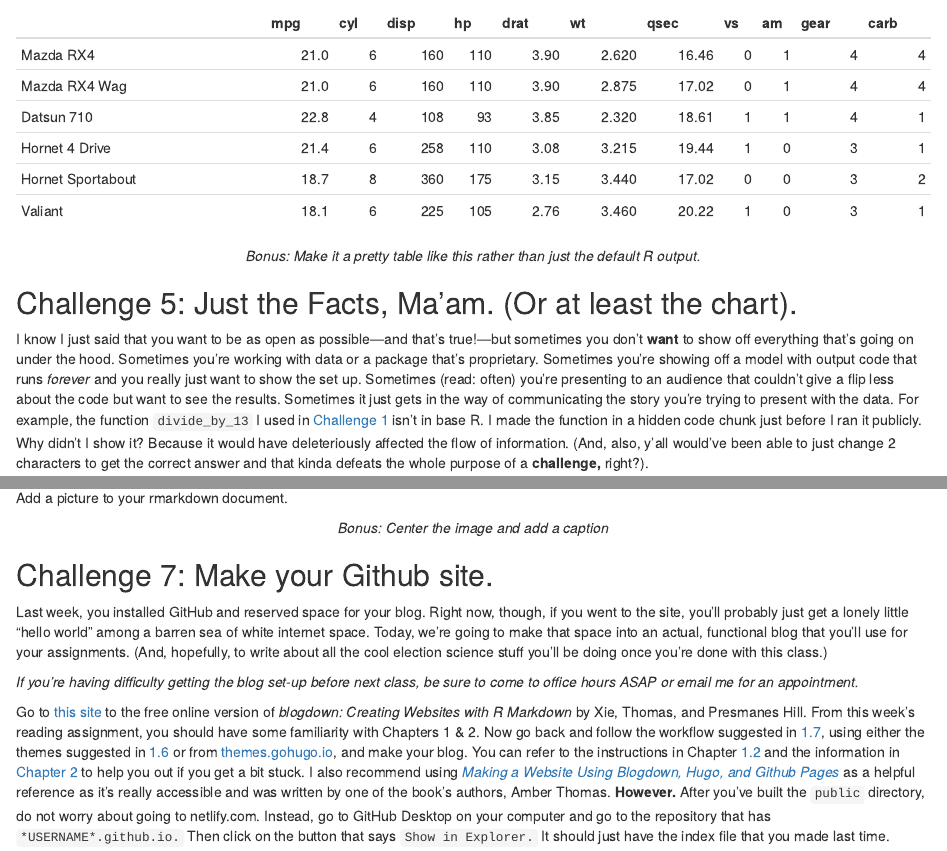
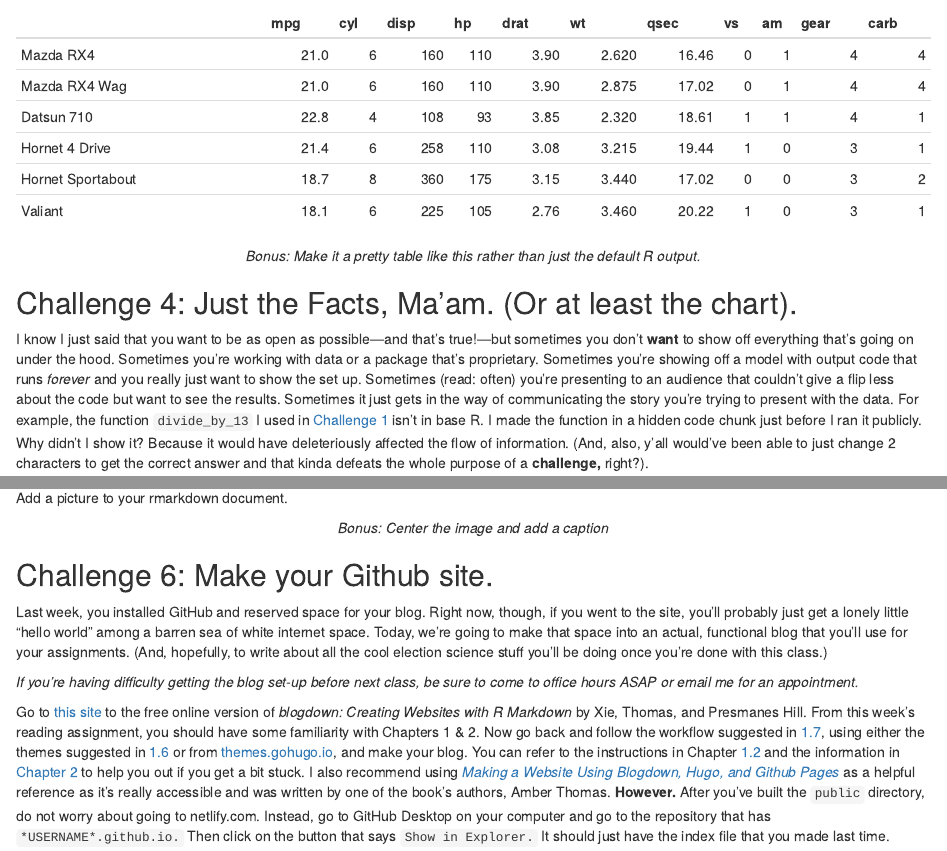
Before and after one commit to prlitics/Election-Data-Science-Fall-2020, an R Markdown document (Labs/Week 2 Lab.Rmd): the page in a window 1100 px wide, from 1800 px down, and a second part further down, joined at a grey line. Rendered offline with R 4.5, knitr and Pandoc, with nearby package versions.

Commit message:
Number change and knit

```diff
--- a/Labs/Week 2 Lab.Rmd
+++ b/Labs/Week 2 Lab.Rmd
@@ -111,7 +111,7 @@ kable(head(mtcars))
 *Bonus: Make it a pretty table like this rather than just the default R output.*
 </center>
 
-## Challenge 5: Just the Facts, Ma'am. (Or at least the chart).
+## Challenge 4: Just the Facts, Ma'am. (Or at least the chart).
 
 I know I just said that you want to be as open as possible---and that's true!---but sometimes you don't **want** to show off everything that's going on under the hood. Sometimes you're working with data or a package that's proprietary. Sometimes you're showing off a model with output code that runs *forever* and you really just want to show the set up. Sometimes (read: often) you're presenting to an audience that couldn't give a flip less about the code but want to see the results. Sometimes it just gets in the way of communicating the story you're trying to present with the data. For example, the function `divide_by_13` I used in [Challenge 1](#anchor1) isn't in base R. I made the function in a hidden code chunk just before I ran it publicly. Why didn't I show it? Because it would have deleteriously affected the flow of information. (And, also, y'all would've been able to just change 2 characters to get the correct answer and that kinda defeats the whole purpose of a **challenge,** right?).
 
@@ -149,7 +149,7 @@ Add a picture to your rmarkdown document.
 *Bonus: Center the image and add a caption*
 </center>
 
-## Challenge 7: Make your Github site.
+## Challenge 6: Make your Github site.
 
 Last week, you installed GitHub and reserved space for your blog. Right now, though, if you went to the site, you'll probably just get a lonely little "hello world" among a barren sea of white internet space. Today, we're going to make that space into an actual, functional blog that you'll use for your assignments. (And, hopefully, to write about all the cool election science stuff you'll be doing once you're done with this class.)
 
```
Also changed, not shown: Labs/Week-2-Lab.html (added), Labs/Week 2 Lab.Rmd (2 more changed lines).
